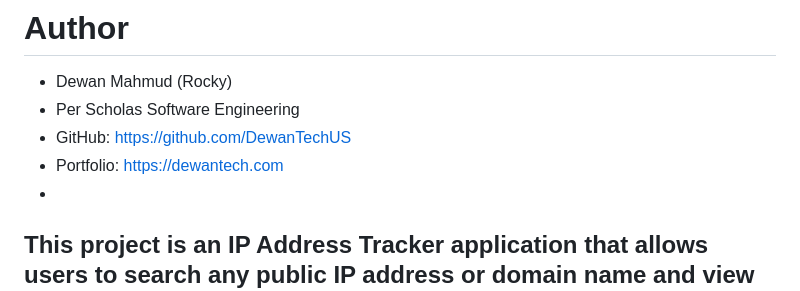
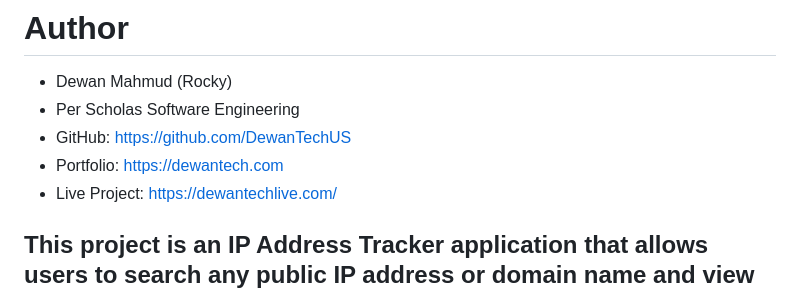
Before and after one commit to DewanTechUS/Project_HTML_CSS_and_JavaScript, a Markdown page: README.md, the part around the change. GitHub-like rendering.

Commit message:
docs: Live Project

```diff
--- a/README.md
+++ b/README.md
@@ -6,7 +6,7 @@
 - Per Scholas Software Engineering
 - GitHub: https://github.com/DewanTechUS
 - Portfolio: https://dewantech.com
--
+- Live Project: https://dewantechlive.com/
 
 ## This project is an IP Address Tracker application that allows users to search any public IP address or domain name and view location details. The application displays important information such as IP, region, timezone, and Internet Service Provider, and it also updates a live map based on the search result.
 
```
